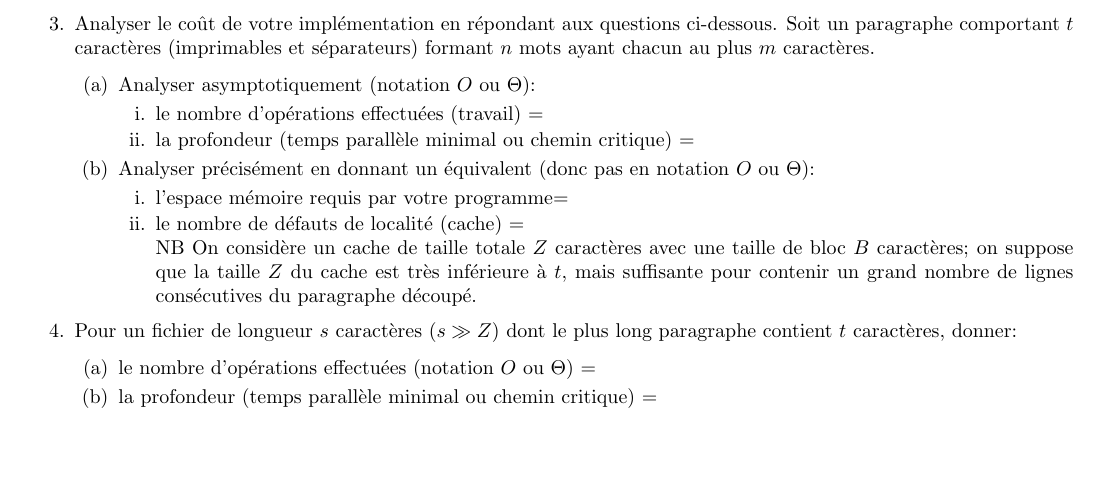
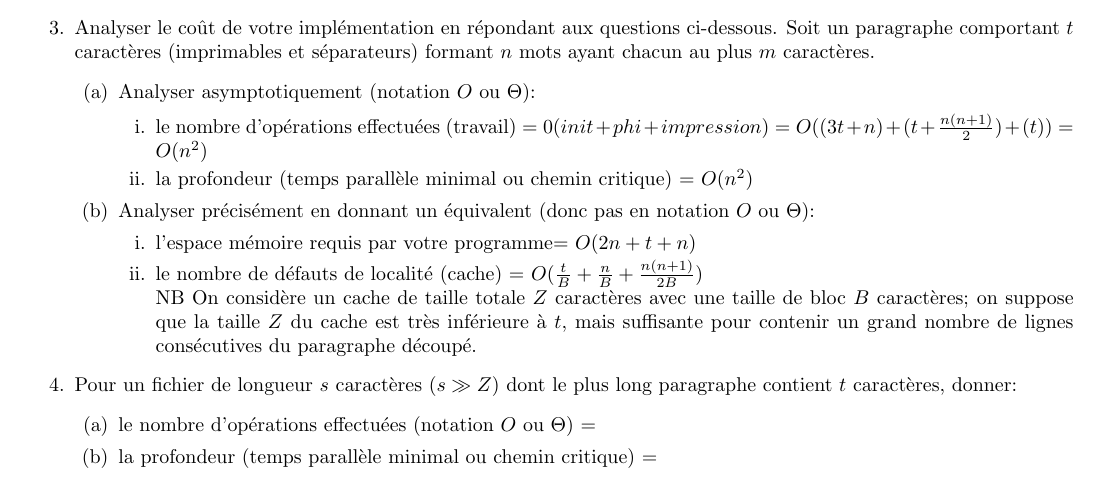
Before and after one commit to RaphaelLag/algo-projet1, a LaTeX document (compte_rendu/tp-txt-justify-questionnaire.tex): part of the page before the commit and part of page 1 of 2 after it, cut so that both start at the same text, the shorter picture padded with empty space. Compiled offline with LaTeX, dvips and Ghostscript; the source files are stored in an older character set and shown here as Unicode.

Commit message:
debut questionnaire

```diff
--- a/compte_rendu/tp-txt-justify-questionnaire.tex
+++ b/compte_rendu/tp-txt-justify-questionnaire.tex
@@ -98,13 +98,13 @@ Binôme
    \begin{enumerate}
       \item Analyser asymptotiquement (notation $O$ ou $\Theta$):
          \begin{enumerate}
-            \item le nombre d'opérations effectuées (travail) =
-            \item la profondeur (temps parallèle minimal ou chemin critique) =
+            \item le nombre d'opérations effectuées (travail) =  $0(init + phi + impression) = O((3t + n) + (t + \frac{n(n+1)}{2}) + (t)) = O(n^{2})$
+            \item la profondeur (temps parallèle minimal ou chemin critique) = $O(n^{2})$
          \end{enumerate}
       \item Analyser précisément en donnant un équivalent (donc  pas en notation $O$ ou $\Theta$):
          \begin{enumerate}
-          \item l'espace mémoire requis par votre programme=
-           \item le nombre de défauts de localité (cache) =  \\
+          \item l'espace mémoire requis par votre programme= $O(2n + t + n)$
+           \item le nombre de défauts de localité (cache) =  $O(\frac{t}{B} + \frac{n}{B} + \frac{n(n+1)}{2B}) $\\
             NB On considère un cache de taille totale $Z$ caractères avec une taille de bloc $B$ caractères;
             on suppose que la taille $Z$  du cache est très inférieure à $t$, mais suffisante pour contenir un grand nombre de lignes consécutives du paragraphe découpé.
          \end{enumerate}
```
